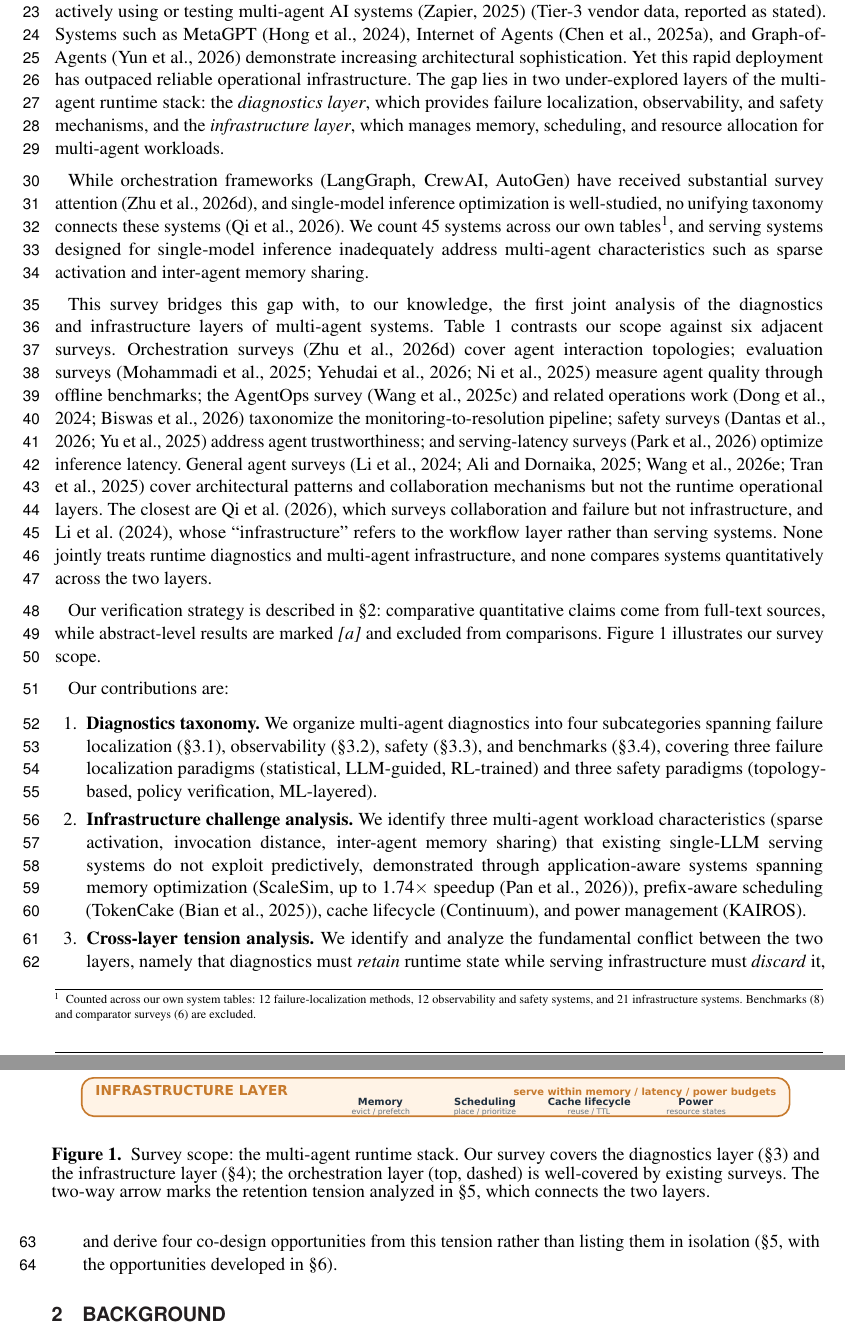
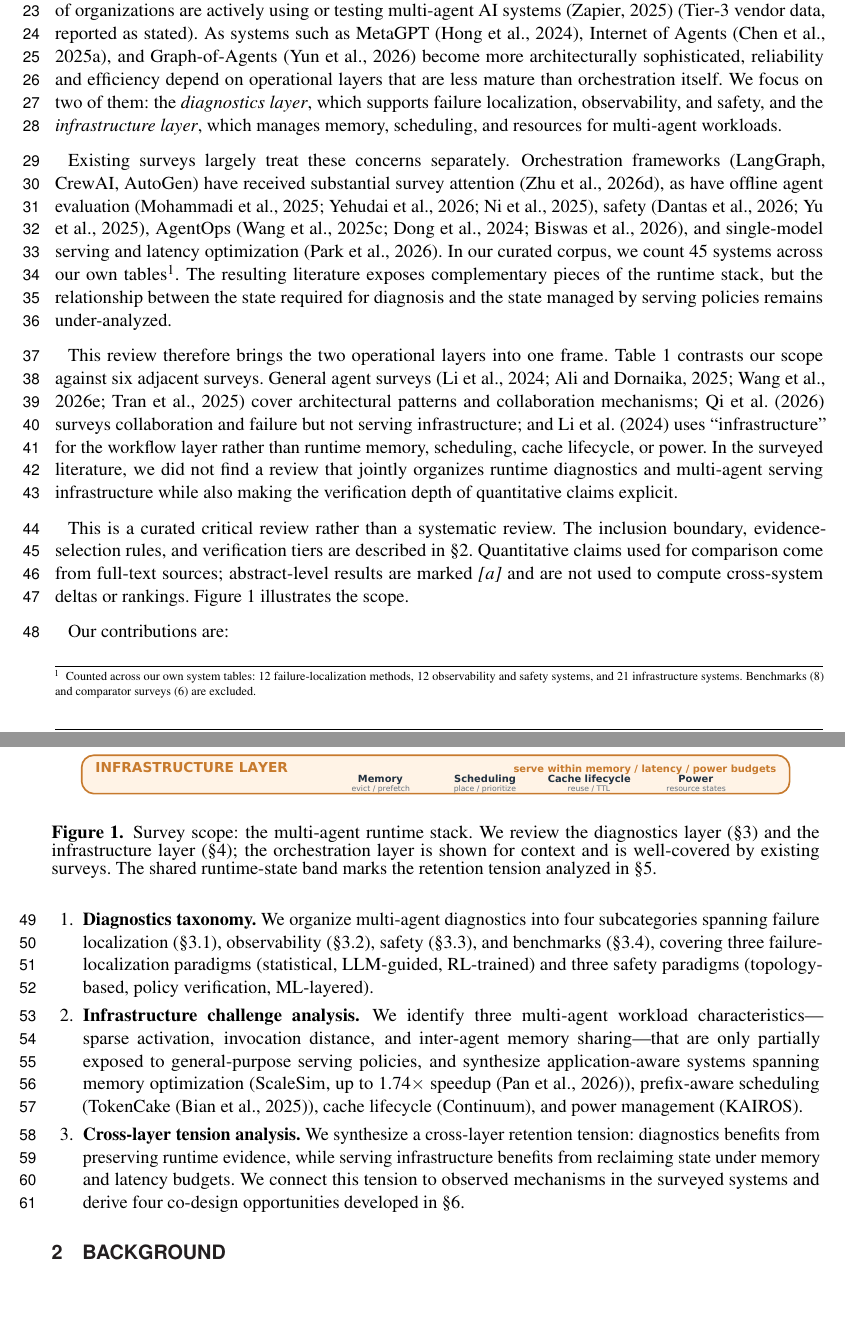
Before and after one commit to YuSun798/Diagnostics-and-Infrastructure-for-Multi-Agent-Systems-2-, a LaTeX document (frontiers_main.tex, which reads introduction.tex): two parts of pages 2 and 3 of 25, joined at a grey line, cut so that both start at the same text, the shorter picture padded with empty space. Compiled offline with pdfLaTeX.

Commit message:
Tighten introduction and clarify review scope

```diff
--- a/introduction.tex
+++ b/introduction.tex
@@ -1,10 +1,10 @@
-Foundation model-based multi-agent systems (MAS), in which multiple Large Language Model (LLM) agents collaborate to solve complex tasks~\citep{metagpt2024, camel2023, chatdev2024}, have become a dominant paradigm in both research and industry. A vendor survey reports that 72\% of organizations are actively using or testing multi-agent AI systems~\citep{zapier2025} (Tier-3 vendor data, reported as stated). Systems such as MetaGPT~\citep{metagpt2024}, Internet of Agents~\citep{ioa2025}, and Graph-of-Agents~\citep{graphofagents2026} demonstrate increasing architectural sophistication. Yet this rapid deployment has outpaced reliable operational infrastructure. The gap lies in two under-explored layers of the multi-agent runtime stack: the \emph{diagnostics layer}, which provides failure localization, observability, and safety mechanisms, and the \emph{infrastructure layer}, which manages memory, scheduling, and resource allocation for multi-agent workloads.
+Foundation model-based multi-agent systems (MAS), in which multiple Large Language Model (LLM) agents collaborate to solve complex tasks~\citep{metagpt2024, camel2023, chatdev2024}, are increasingly moving from demonstrations toward deployed workflows. A vendor survey reports that 72\% of organizations are actively using or testing multi-agent AI systems~\citep{zapier2025} (Tier-3 vendor data, reported as stated). As systems such as MetaGPT~\citep{metagpt2024}, Internet of Agents~\citep{ioa2025}, and Graph-of-Agents~\citep{graphofagents2026} become more architecturally sophisticated, reliability and efficiency depend on operational layers that are less mature than orchestration itself. We focus on two of them: the \emph{diagnostics layer}, which supports failure localization, observability, and safety, and the \emph{infrastructure layer}, which manages memory, scheduling, and resources for multi-agent workloads.
 
-While orchestration frameworks (LangGraph, CrewAI, AutoGen) have received substantial survey attention~\citep{zhu2026orchestration}, and single-model inference optimization is well-studied, no unifying taxonomy connects these systems~\citep{beyondindiv2026}. We count 45 systems across our own tables\footnote{Counted across our own system tables: 12 failure-localization methods, 12 observability and safety systems, and 21 infrastructure systems. Benchmarks (8) and comparator surveys (6) are excluded.}, and serving systems designed for single-model inference inadequately address multi-agent characteristics such as sparse activation and inter-agent memory sharing.
+Existing surveys largely treat these concerns separately. Orchestration frameworks (LangGraph, CrewAI, AutoGen) have received substantial survey attention~\citep{zhu2026orchestration}, as have offline agent evaluation~\citep{evalbenchmark2025, evalagents2026, llmbenchsurvey2025}, safety~\citep{safellmagentsurvey2026, trustworthyagents2025}, AgentOps~\citep{agentopssurvey2025, agentopscsiro2024, architectingops2026}, and single-model serving and latency optimization~\citep{latencysurvey2026}. In our curated corpus, we count 45 systems across our own tables\footnote{Counted across our own system tables: 12 failure-localization methods, 12 observability and safety systems, and 21 infrastructure systems. Benchmarks (8) and comparator surveys (6) are excluded.}. The resulting literature exposes complementary pieces of the runtime stack, but the relationship between the state required for diagnosis and the state managed by serving policies remains under-analyzed.
 
-This survey bridges this gap with, to our knowledge, the first joint analysis of the diagnostics and infrastructure layers of multi-agent systems. Table~\ref{tab:surveys} contrasts our scope against six adjacent surveys. Orchestration surveys~\citep{zhu2026orchestration} cover agent interaction topologies; evaluation surveys~\citep{evalbenchmark2025, evalagents2026, llmbenchsurvey2025} measure agent quality through offline benchmarks; the AgentOps survey~\citep{agentopssurvey2025} and related operations work~\citep{agentopscsiro2024, architectingops2026} taxonomize the monitoring-to-resolution pipeline; safety surveys~\citep{safellmagentsurvey2026, trustworthyagents2025} address agent trustworthiness; and serving-latency surveys~\citep{latencysurvey2026} optimize inference latency. General agent surveys~\citep{li2024, abouali2025, wang2026classical, tran2025} cover architectural patterns and collaboration mechanisms but not the runtime operational layers. The closest are \citet{beyondindiv2026}, which surveys collaboration and failure but not infrastructure, and \citet{li2024}, whose ``infrastructure'' refers to the workflow layer rather than serving systems. None jointly treats runtime diagnostics and multi-agent infrastructure, and none compares systems quantitatively across the two layers.
+This review therefore brings the two operational layers into one frame. Table~\ref{tab:surveys} contrasts our scope against six adjacent surveys. General agent surveys~\citep{li2024, abouali2025, wang2026classical, tran2025} cover architectural patterns and collaboration mechanisms; \citet{beyondindiv2026} surveys collaboration and failure but not serving infrastructure; and \citet{li2024} uses ``infrastructure'' for the workflow layer rather than runtime memory, scheduling, cache lifecycle, or power. In the surveyed literature, we did not find a review that jointly organizes runtime diagnostics and multi-agent serving infrastructure while also making the verification depth of quantitative claims explicit.
 
-Our verification strategy is described in \S\ref{sec:background}: comparative quantitative claims come from full-text sources, while abstract-level results are marked \emph{[a]} and excluded from comparisons. Figure~\ref{fig:overview} illustrates our survey scope.
+This is a curated critical review rather than a systematic review. The inclusion boundary, evidence-selection rules, and verification tiers are described in \S\ref{sec:background}. Quantitative claims used for comparison come from full-text sources; abstract-level results are marked \emph{[a]} and are not used to compute cross-system deltas or rankings. Figure~\ref{fig:overview} illustrates the scope.
 
 \begin{table*}[t]
 \centering
@@ -30,13 +30,13 @@ Li et al.$^b$ & 2024 & Vicinagearth & $\circ$ & $\circ$ & $\circ$ & $\circ$ & $\
 \begin{figure*}[t]
 \centering
 \includegraphics[width=\textwidth]{fig1_overview.pdf}
-\caption{Survey scope: the multi-agent runtime stack. Our survey covers the diagnostics layer (\S\ref{sec:diagnostics}) and the infrastructure layer (\S\ref{sec:infrastructure}); the orchestration layer (top, dashed) is well-covered by existing surveys. The two-way arrow marks the retention tension analyzed in \S\ref{sec:tension}, which connects the two layers.}
+\caption{Survey scope: the multi-agent runtime stack. We review the diagnostics layer (\S\ref{sec:diagnostics}) and the infrastructure layer (\S\ref{sec:infrastructure}); the orchestration layer is shown for context and is well-covered by existing surveys. The shared runtime-state band marks the retention tension analyzed in \S\ref{sec:tension}.}
 \label{fig:overview}
 \end{figure*}
 
 Our contributions are:
 \begin{enumerate}
-\item \textbf{Diagnostics taxonomy.} We organize multi-agent diagnostics into four subcategories spanning failure localization (\S\ref{sec:diag_fl}), observability (\S\ref{sec:diag_obs}), safety (\S\ref{sec:diag_safety}), and benchmarks (\S\ref{sec:diag_bench}), covering three failure localization paradigms (statistical, LLM-guided, RL-trained) and three safety paradigms (topology-based, policy verification, ML-layered).
-\item \textbf{Infrastructure challenge analysis.} We identify three multi-agent workload characteristics (sparse activation, invocation distance, inter-agent memory sharing) that existing single-LLM serving systems do not exploit predictively, demonstrated through application-aware systems spanning memory optimization (ScaleSim, up to 1.74$\times$ speedup~\citep{zhou2026}), prefix-aware scheduling (TokenCake~\citep{tokencake2025}), cache lifecycle (Continuum), and power management (KAIROS).
-\item \textbf{Cross-layer tension analysis.} We identify and analyze the fundamental conflict between the two layers, namely that diagnostics must \emph{retain} runtime state while serving infrastructure must \emph{discard} it, and derive four co-design opportunities from this tension rather than listing them in isolation (\S\ref{sec:tension}, with the opportunities developed in \S\ref{sec:discussion}).
+\item \textbf{Diagnostics taxonomy.} We organize multi-agent diagnostics into four subcategories spanning failure localization (\S\ref{sec:diag_fl}), observability (\S\ref{sec:diag_obs}), safety (\S\ref{sec:diag_safety}), and benchmarks (\S\ref{sec:diag_bench}), covering three failure-localization paradigms (statistical, LLM-guided, RL-trained) and three safety paradigms (topology-based, policy verification, ML-layered).
+\item \textbf{Infrastructure challenge analysis.} We identify three multi-agent workload characteristics---sparse activation, invocation distance, and inter-agent memory sharing---that are only partially exposed to general-purpose serving policies, and synthesize application-aware systems spanning memory optimization (ScaleSim, up to 1.74$\times$ speedup~\citep{zhou2026}), prefix-aware scheduling (TokenCake~\citep{tokencake2025}), cache lifecycle (Continuum), and power management (KAIROS).
+\item \textbf{Cross-layer tension analysis.} We synthesize a cross-layer retention tension: diagnostics benefits from preserving runtime evidence, while serving infrastructure benefits from reclaiming state under memory and latency budgets. We connect this tension to observed mechanisms in the surveyed systems and derive four co-design opportunities developed in \S\ref{sec:discussion}.
 \end{enumerate}
```
